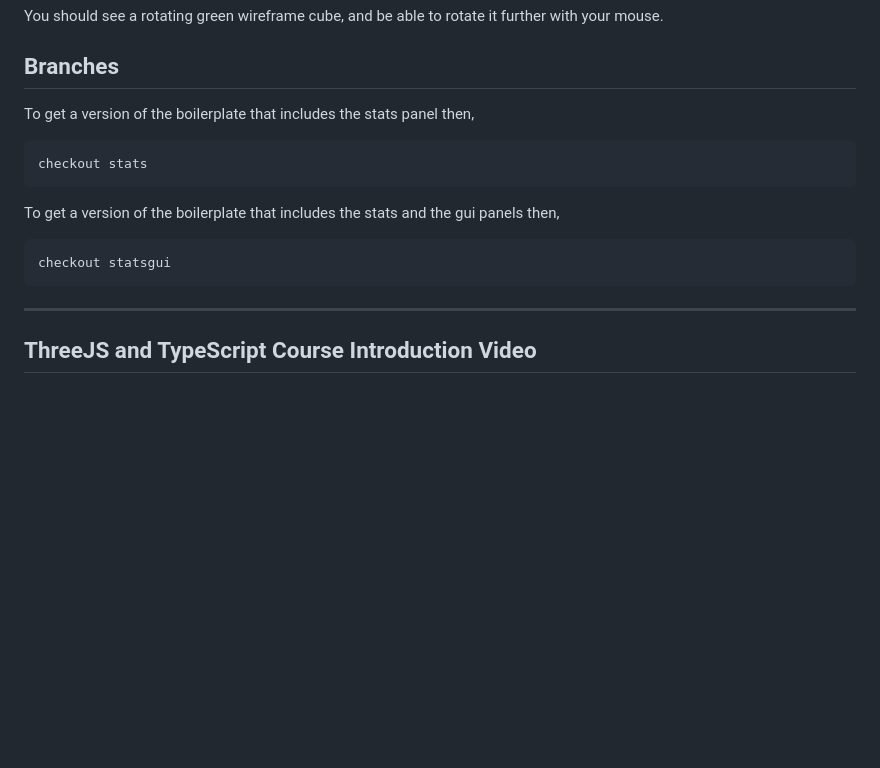
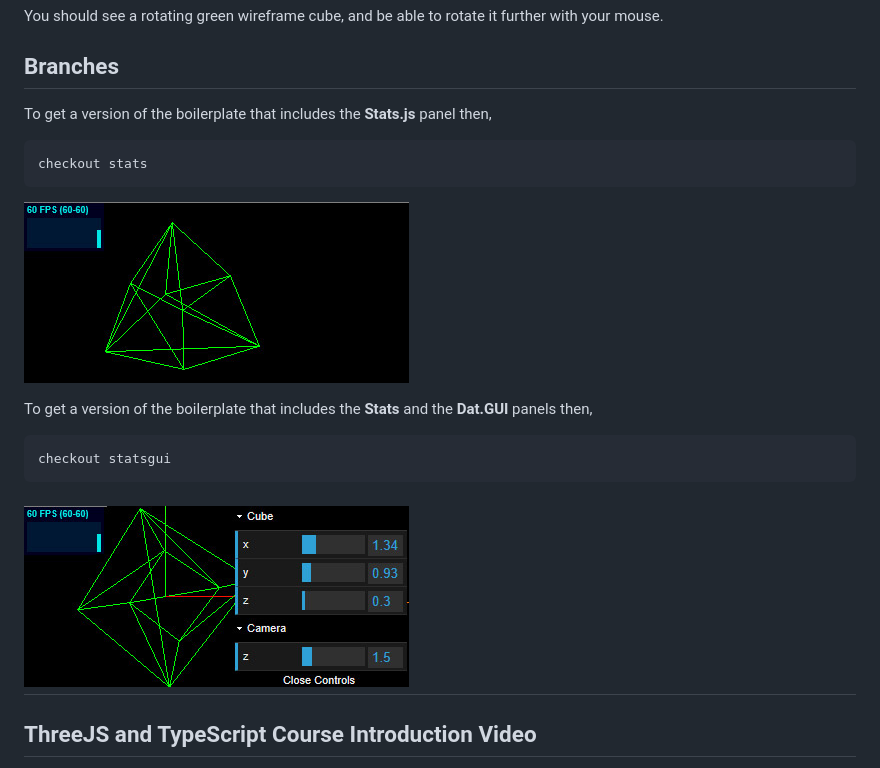
Before and after one commit to Sean-Bradley/Three.js-TypeScript-Boilerplate, a Markdown page: README.md, the part around the change. GitHub-like rendering; pictures changed too: with-stats-gui.jpg (added), with-stats.jpg (added); blank space fills up the shorter version.

````diff
--- a/README.md
+++ b/README.md
@@ -65,16 +65,17 @@ You should see a rotating green wireframe cube, and be able to rotate it further
 
 ## Branches
 
-To get a version of the boilerplate that includes the stats panel then,
+To get a version of the boilerplate that includes the **Stats.js** panel then,
 ```bash
 checkout stats
 ```
+![With Stats.js](with-stats.jpg)
 
-To get a version of the boilerplate that includes the stats and the gui panels then,
+To get a version of the boilerplate that includes the **Stats** and the **Dat.GUI** panels then,
 ```bash
 checkout statsgui
 ```
-
+![With Stats.js and Dat.GUI](with-stats-gui.jpg)
 ---
 
 ## ThreeJS and TypeScript Course Introduction Video
````
